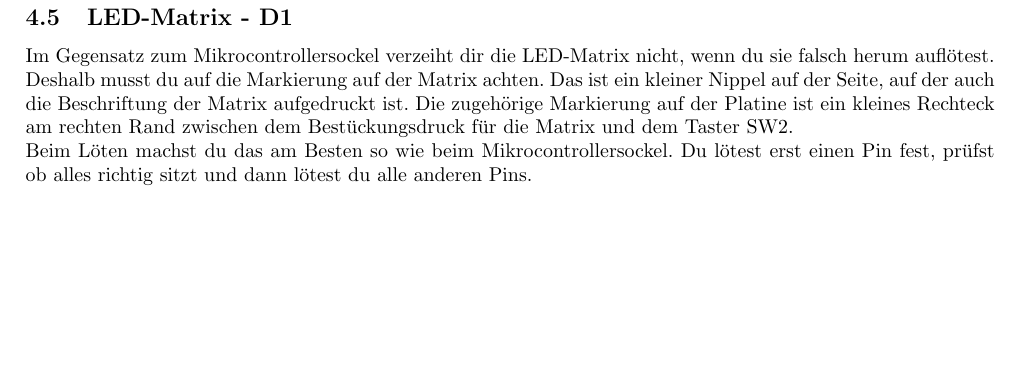
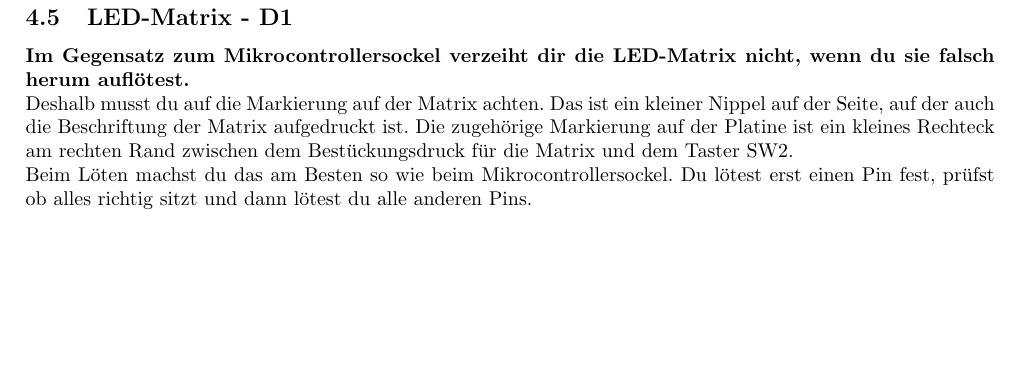
Before and after one commit to casartar/MacherDaachBadgeDoku, a LaTeX document (Macher_Daach_Badge_Doku.tex): part of page 9 of 15, cut so that both start at the same text. Compiled offline with pdfLaTeX.

Commit message:
Matrix text bold

```diff
--- a/Macher_Daach_Badge_Doku.tex
+++ b/Macher_Daach_Badge_Doku.tex
@@ -255,7 +255,9 @@ Nun kannst du mit dem Zeigefinger den Schalter von hinten auf die Platine drück
 
 \subsection{LED-Matrix - D1}
 
-Im Gegensatz zum Mikrocontrollersockel verzeiht dir die LED-Matrix nicht, wenn du sie falsch herum auflötest. Deshalb musst du auf die Markierung auf der Matrix achten. Das ist ein kleiner Nippel auf der Seite, auf der auch die Beschriftung der Matrix aufgedruckt ist. Die zugehörige Markierung auf der Platine ist ein kleines Rechteck am rechten Rand zwischen dem Bestückungsdruck für die Matrix und dem Taster SW2.
+\textbf{Im Gegensatz zum Mikrocontrollersockel verzeiht dir die LED-Matrix nicht, wenn du sie falsch herum auflötest.}
+
+Deshalb musst du auf die Markierung auf der Matrix achten. Das ist ein kleiner Nippel auf der Seite, auf der auch die Beschriftung der Matrix aufgedruckt ist. Die zugehörige Markierung auf der Platine ist ein kleines Rechteck am rechten Rand zwischen dem Bestückungsdruck für die Matrix und dem Taster SW2.
 
 Beim Löten machst du das am Besten so wie beim Mikrocontrollersockel. Du lötest erst einen Pin fest, prüfst ob alles richtig sitzt und dann lötest du alle anderen Pins.
 
```
